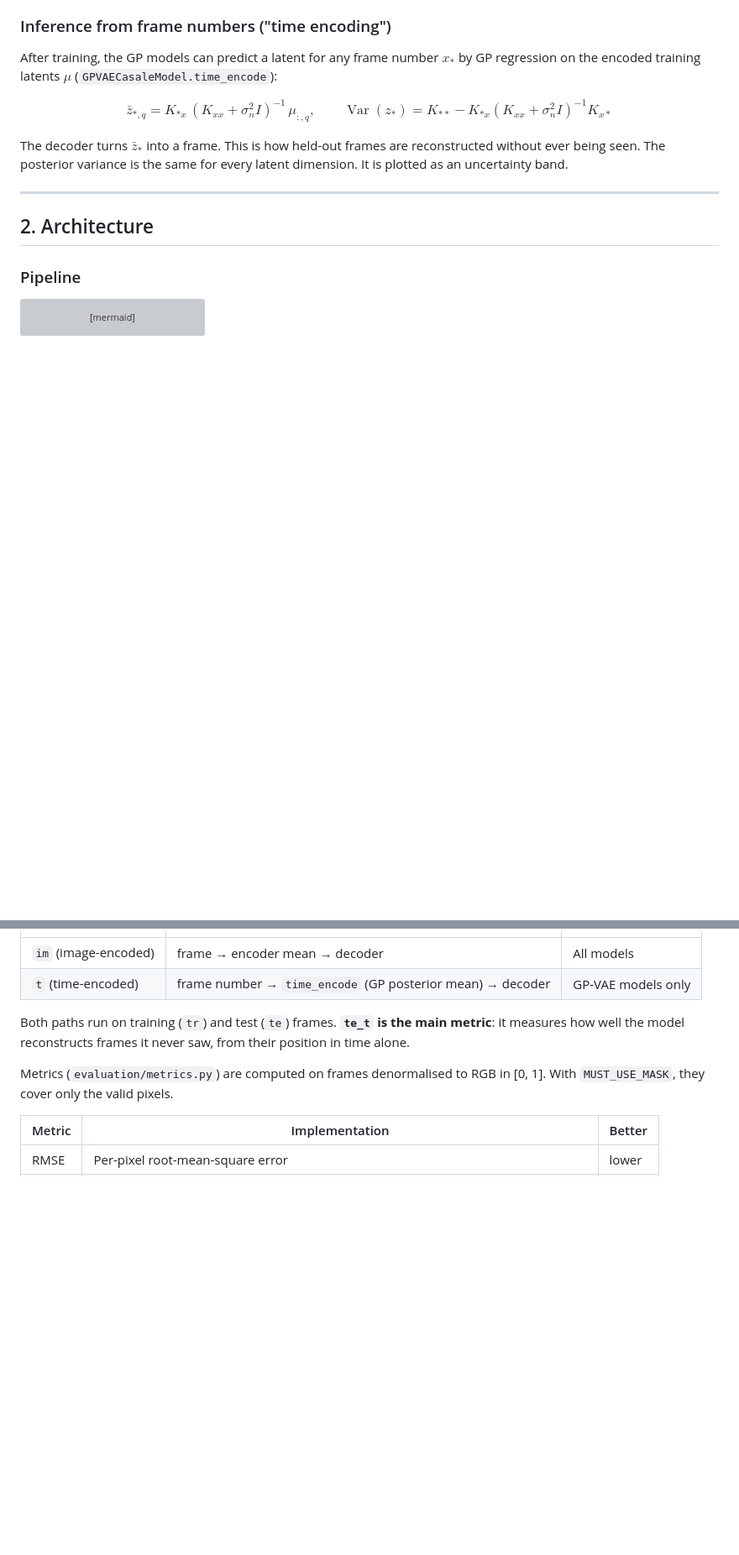
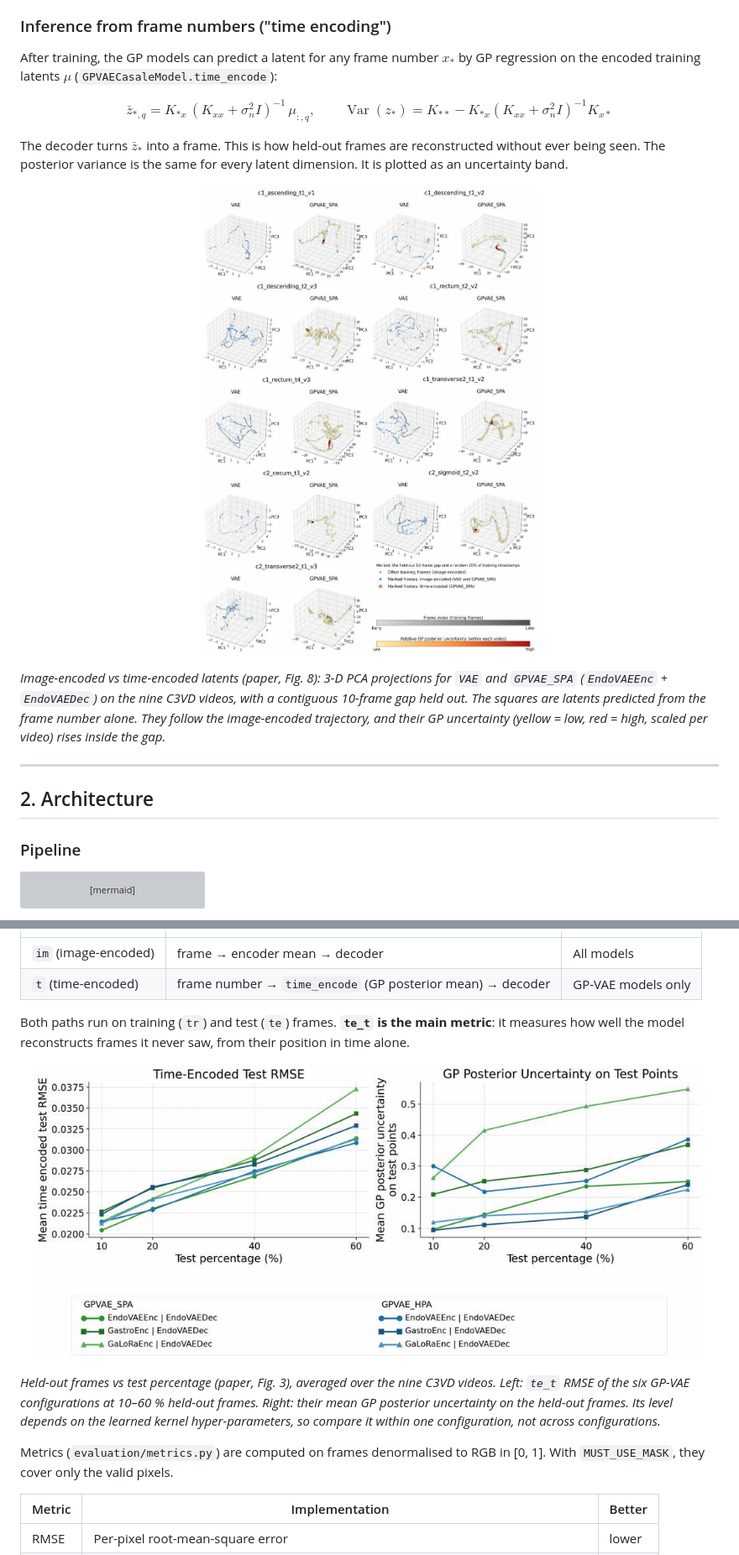
Before and after one commit to IvanDeBoi/Gaussian-Process-Prior-Variational-Autoencoder-for-Endoscopic-Videos, a Markdown page: README.md, 2 parts joined by grey strips. Shown at 84% size. Rendered like a GitHub page; pictures changed too: docs/figures/latent_trajectories.jpg (added), docs/figures/test_split.jpg (added); blank space fills up the shorter version; grey boxes are pictures that could not be loaded.

```diff
--- a/README.md
+++ b/README.md
@@ -206,6 +221,15 @@ $$\bar z_{*,q} = K_{*x}\,(K_{xx} + \sigma_n^2 I)^{-1}\,\mu_{:,q}, \qquad
 
 The decoder turns $\bar z_*$ into a frame. This is how held-out frames are reconstructed without ever being
 seen. The posterior variance is the same for every latent dimension. It is plotted as an uncertainty band.
+
+<p align="center">
+  <img src="docs/figures/latent_trajectories.jpg" alt="3-D PCA projections of VAE and GPVAE_SPA latent trajectories for the nine C3VD videos; time-encoded points coloured by relative GP posterior uncertainty, highest inside the held-out 10-frame gap" width="750">
+</p>
+
+*Image-encoded vs time-encoded latents (paper, Fig. 8): 3-D PCA projections for `VAE` and `GPVAE_SPA`
+(`EndoVAEEnc` + `EndoVAEDec`) on the nine C3VD videos, with a contiguous 10-frame gap held out. The squares
+are latents predicted from the frame number alone. They follow the image-encoded trajectory, and their
+GP uncertainty (yellow = low, red = high, scaled per video) rises inside the gap.*
 
 ---
 
@@ -374,6 +402,15 @@ is set.
 Both paths run on training (`tr`) and test (`te`) frames. **`te_t` is the main metric**: it measures how
 well the model reconstructs frames it never saw, from their position in time alone.
 
+<p align="center">
+  <img src="docs/figures/test_split.jpg" alt="Left: time-encoded test RMSE rises from about 0.020-0.023 at 10% to 0.031-0.037 at 60% held-out frames. Right: mean GP posterior uncertainty on the held-out frames for the same six GP-VAE configurations" width="800">
+</p>
+
+*Held-out frames vs test percentage (paper, Fig. 3), averaged over the nine C3VD videos. Left: `te_t` RMSE
+of the six GP-VAE configurations at 10–60 % held-out frames. Right: their mean GP posterior uncertainty on
+the held-out frames. Its level depends on the learned kernel hyper-parameters, so compare it within one
+configuration, not across configurations.*
+
 Metrics (`evaluation/metrics.py`) are computed on frames denormalised to RGB in [0, 1]. With
 `MUST_USE_MASK`, they cover only the valid pixels.
 
```
Also changed, not shown: other parts of README.md (+29 -0 lines), docs/figures/model.jpg (added), docs/figures/overview.jpg (added), docs/figures/reconstructions.jpg (added).
